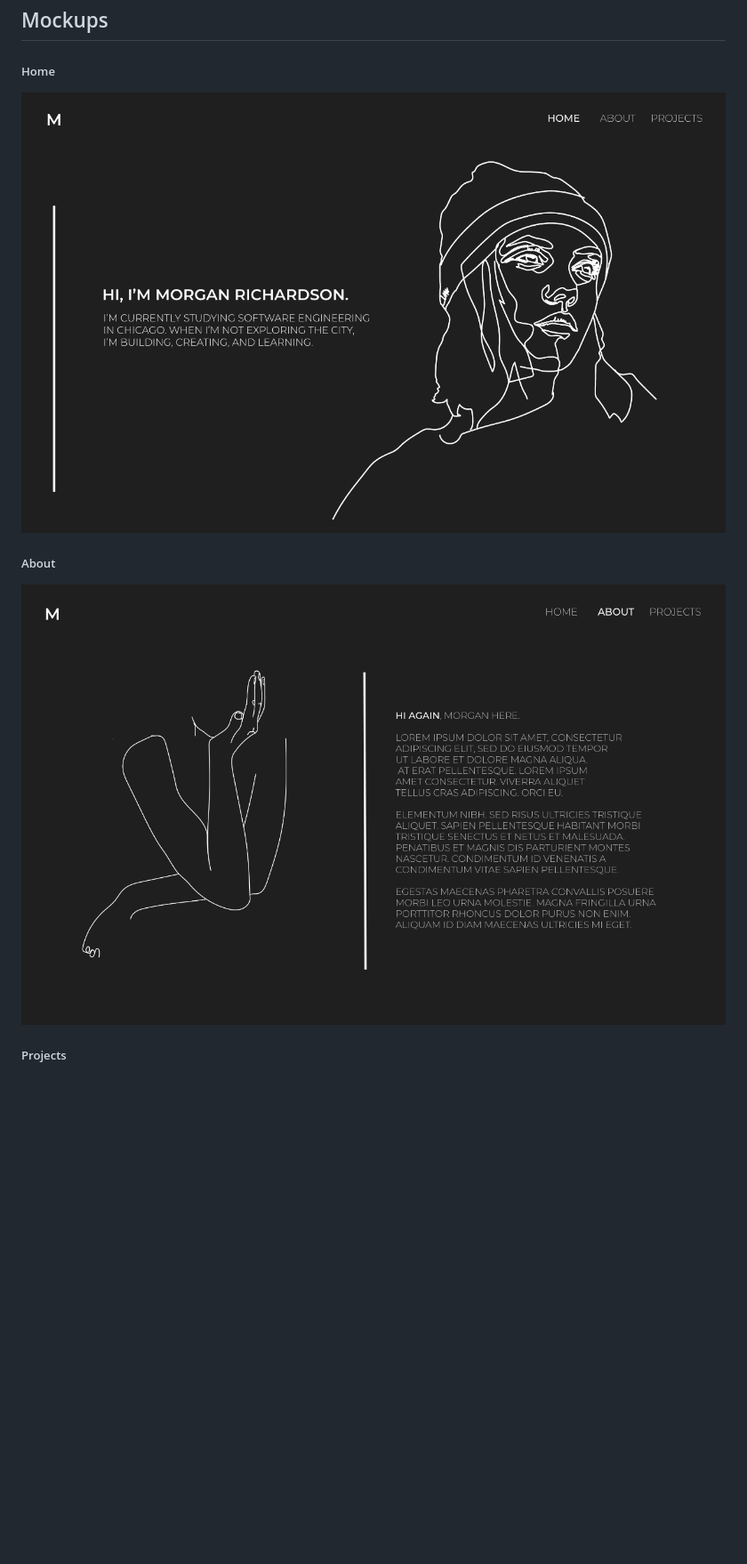
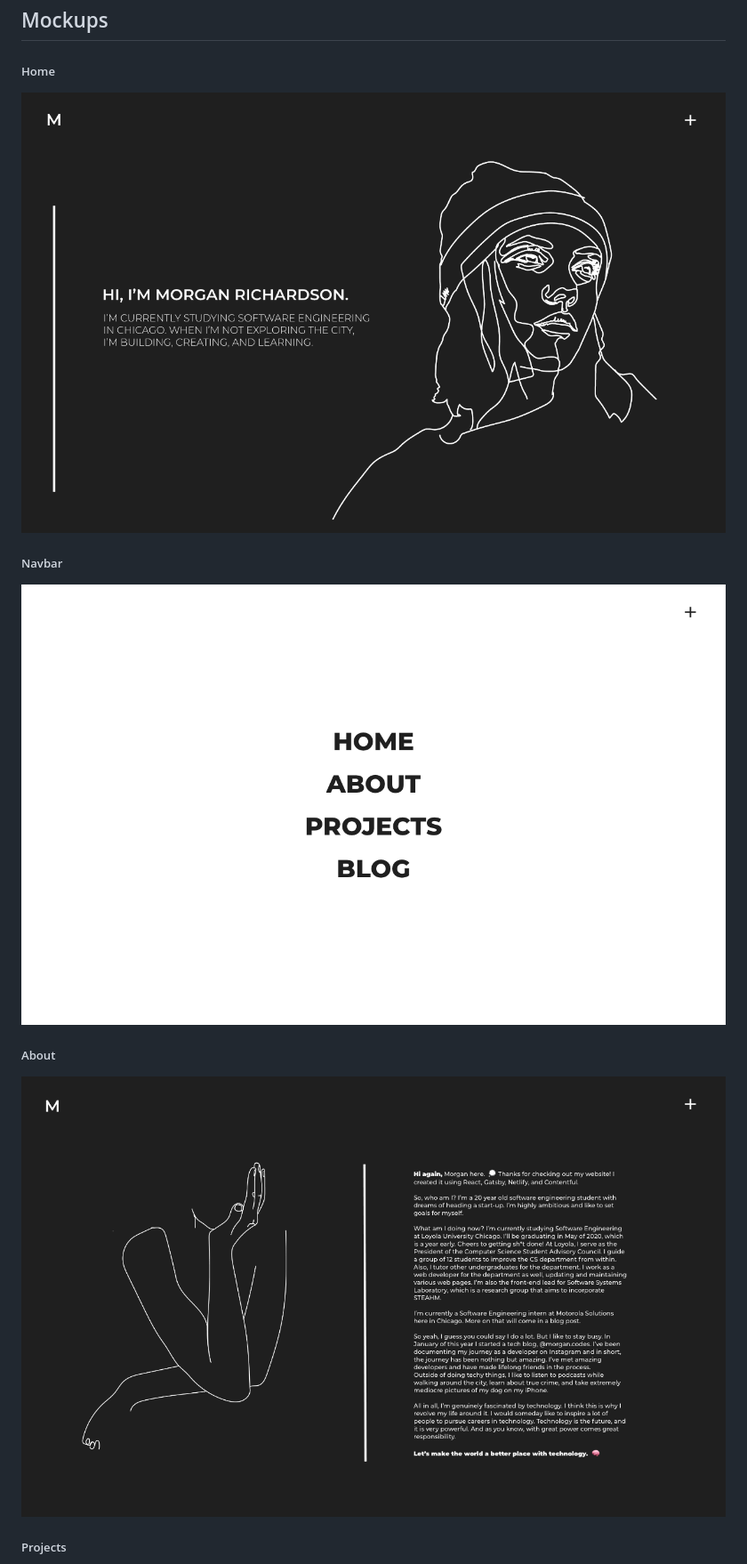
Before and after one commit to soliddev328/abanden-admin-board, a Markdown page: README.md, the part around the change. Shown: that part at 89% size. GitHub-like rendering; pictures changed too: mockups/About.png, mockups/Landing.png, mockups/Navbar.png (added); blank space fills up the shorter version.

Commit message:
Updating mockups

```diff
--- a/README.md
+++ b/README.md
@@ -7,6 +7,9 @@ This portfolio is a work in progress. My current portfolio is hosted [here](http
 ##### Home
 ![Home screenshot](mockups/Landing.png)
 
+##### Navbar
+![Home screenshot](mockups/Navbar.png)
+
 ##### About
 ![Home screenshot](mockups/About.png)
 
```
Also changed, not shown: mockups/Projects.png.
